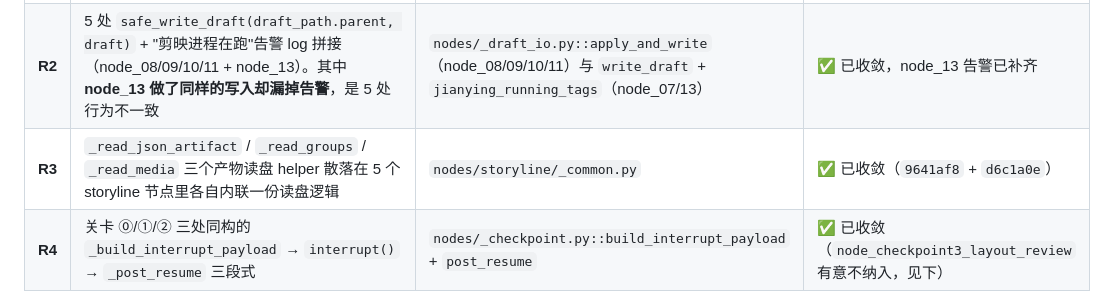
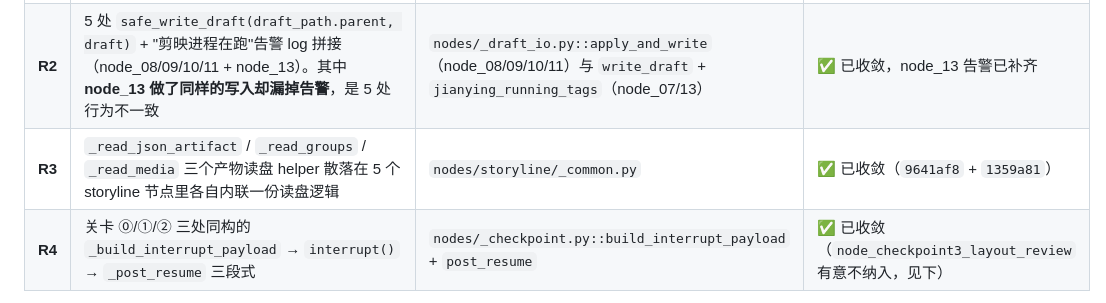
Before and after one commit to wayyet/auto-video-editor, a Markdown page: docs/integration/auto-video-editor_节点冗余合并设计与执行计划.md, the part around the change. Drawn GitHub-style.

Commit message:
docs: 修正 R3 行引用的 commit hash 为实际值 1359a81
上一笔把占位串写进了表格,已核对文档内 3 个 commit hash 均真实存在。

```diff
--- a/docs/integration/auto-video-editor_节点冗余合并设计与执行计划.md
+++ b/docs/integration/auto-video-editor_节点冗余合并设计与执行计划.md
@@ -148,7 +148,7 @@ g.add_edge(
 |---|---|---|---|
 | **R1** | 6 份逐字相同的草稿读盘 helper `def _load_draft(path): return json.loads(path.read_text(encoding="utf-8"))`（node_07/08/09/10/11/13） | `nodes/_draft_io.py::load_draft` | ✅ 已收敛（`_load_draft` 在 `nodes/` 下已 0 份定义） |
 | **R2** | 5 处 `safe_write_draft(draft_path.parent, draft)` + "剪映进程在跑"告警 log 拼接（node_08/09/10/11 + node_13）。其中 **node_13 做了同样的写入却漏掉告警**，是 5 处行为不一致 | `nodes/_draft_io.py::apply_and_write`（node_08/09/10/11）与 `write_draft` + `jianying_running_tags`（node_07/13） | ✅ 已收敛，node_13 告警已补齐 |
-| **R3** | `_read_json_artifact` / `_read_groups` / `_read_media` 三个产物读盘 helper 散落在 5 个 storyline 节点里各自内联一份读盘逻辑 | `nodes/storyline/_common.py` | ✅ 已收敛（`9641af8` + `d6c1a0e`） |
+| **R3** | `_read_json_artifact` / `_read_groups` / `_read_media` 三个产物读盘 helper 散落在 5 个 storyline 节点里各自内联一份读盘逻辑 | `nodes/storyline/_common.py` | ✅ 已收敛（`9641af8` + `1359a81`） |
 | **R4** | 关卡 ⓪/①/② 三处同构的 `_build_interrupt_payload` → `interrupt()` → `_post_resume` 三段式 | `nodes/_checkpoint.py::build_interrupt_payload` + `post_resume` | ✅ 已收敛（`node_checkpoint3_layout_review` 有意不纳入，见下） |
 
 **R3 收敛过程与踩坑记录**：分两次做完。第一次（commit `9641af8`）只消掉了 `node_plan_timeline_pro.py` / `node_plan_timeline_ai_transition.py` 里那两份**逐字**复制，验收项"`_read_*` 全仓仅剩 1 份定义"并未达成。2026-09-30 复核时发现还有 3 处**语义等价、写法不同**的副本——它们没有调用 `_read_json_artifact`，而是把读盘逻辑内联了一遍：
```
